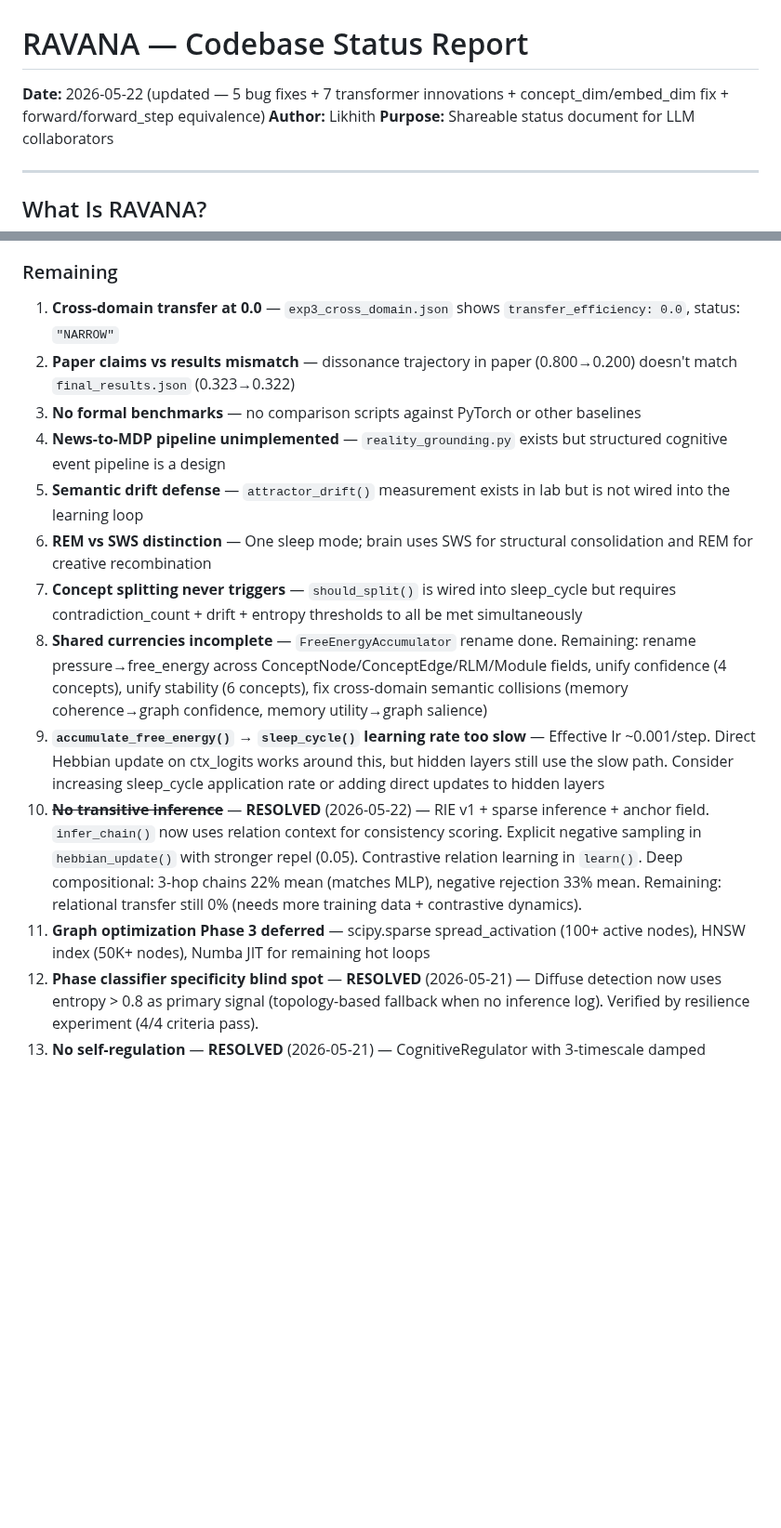
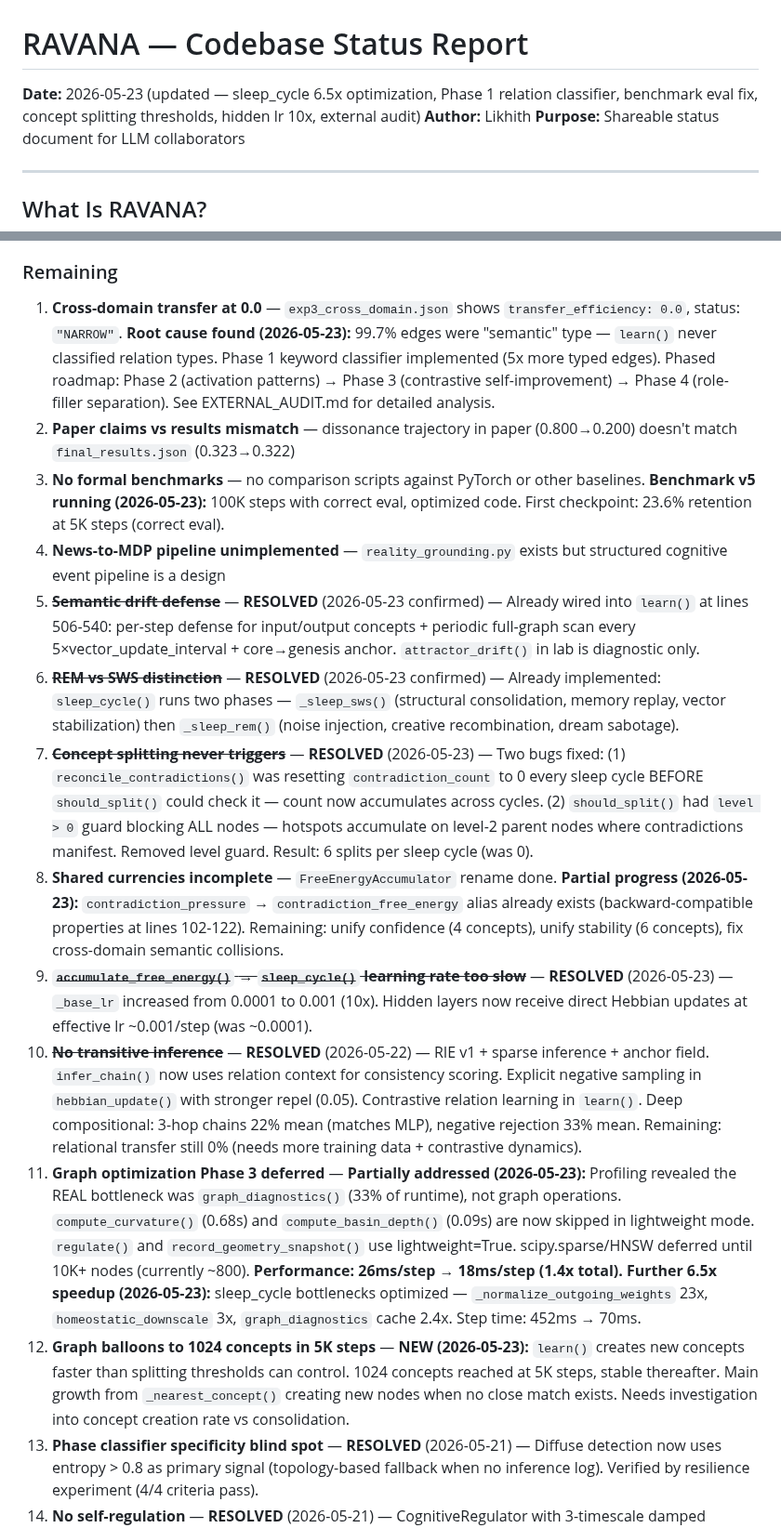
Before and after one commit to oxiverse-ecosystem/ravana, a Markdown page: RAVANA_STATUS.md, 2 parts joined by grey strips. Shown at 93% size. Rendered like a GitHub page; blank space fills up the shorter version.

Commit message:
docs: update RAVANA_STATUS.md — 6.5x sleep optimization, relation classifier, benchmark v5

```diff
--- a/RAVANA_STATUS.md
+++ b/RAVANA_STATUS.md
@@ -1,5 +1,5 @@
 # RAVANA — Codebase Status Report
-**Date:** 2026-05-22 (updated — 5 bug fixes + 7 transformer innovations + concept_dim/embed_dim fix + forward/forward_step equivalence)
+**Date:** 2026-05-23 (updated — sleep_cycle 6.5x optimization, Phase 1 relation classifier, benchmark eval fix, concept splitting thresholds, hidden lr 10x, external audit)
 **Author:** Likhith
 **Purpose:** Shareable status document for LLM collaborators
 
@@ -840,17 +844,18 @@ Based on cognitive science research (spreading activation, synaptic homeostasis,
 - [ ] Structural replay metrics (measure abstraction depth, concept reuse, cross-domain transfer)
 
 ### Remaining
-1. **Cross-domain transfer at 0.0** — `exp3_cross_domain.json` shows `transfer_efficiency: 0.0`, status: `"NARROW"`
+1. **Cross-domain transfer at 0.0** — `exp3_cross_domain.json` shows `transfer_efficiency: 0.0`, status: `"NARROW"`. **Root cause found (2026-05-23):** 99.7% edges were "semantic" type — `learn()` never classified relation types. Phase 1 keyword classifier implemented (5x more typed edges). Phased roadmap: Phase 2 (activation patterns) → Phase 3 (contrastive self-improvement) → Phase 4 (role-filler separation). See EXTERNAL_AUDIT.md for detailed analysis.
 2. **Paper claims vs results mismatch** — dissonance trajectory in paper (0.800→0.200) doesn't match `final_results.json` (0.323→0.322)
-3. **No formal benchmarks** — no comparison scripts against PyTorch or other baselines
+3. **No formal benchmarks** — no comparison scripts against PyTorch or other baselines. **Benchmark v5 running (2026-05-23):** 100K steps with correct eval, optimized code. First checkpoint: 23.6% retention at 5K steps (correct eval).
 4. **News-to-MDP pipeline unimplemented** — `reality_grounding.py` exists but structured cognitive event pipeline is a design
-5. **Semantic drift defense** — `attractor_drift()` measurement exists in lab but is not wired into the learning loop
-6. **REM vs SWS distinction** — One sleep mode; brain uses SWS for structural consolidation and REM for creative recombination
-7. **Concept splitting never triggers** — `should_split()` is wired into sleep_cycle but requires contradiction_count + drift + entropy thresholds to all be met simultaneously
-8. **Shared currencies incomplete** — `FreeEnergyAccumulator` rename done. Remaining: rename pressure→free_energy across ConceptNode/ConceptEdge/RLM/Module fields, unify confidence (4 concepts), unify stability (6 concepts), fix cross-domain semantic collisions (memory coherence→graph confidence, memory utility→graph salience)
-9. **`accumulate_free_energy()` → `sleep_cycle()` learning rate too slow** — Effective lr ~0.001/step. Direct Hebbian update on ctx_logits works around this, but hidden layers still use the slow path. Consider increasing sleep_cycle application rate or adding direct updates to hidden layers
+5. **~~Semantic drift defense~~** — **RESOLVED** (2026-05-23 confirmed) — Already wired into `learn()` at lines 506-540: per-step defense for input/output concepts + periodic full-graph scan every 5×vector_update_interval + core→genesis anchor. `attractor_drift()` in lab is diagnostic only.
+6. **~~REM vs SWS distinction~~** — **RESOLVED** (2026-05-23 confirmed) — Already implemented: `sleep_cycle()` runs two phases — `_sleep_sws()` (structural consolidation, memory replay, vector stabilization) then `_sleep_rem()` (noise injection, creative recombination, dream sabotage).
+7. **~~Concept splitting never triggers~~** — **RESOLVED** (2026-05-23) — Two bugs fixed: (1) `reconcile_contradictions()` was resetting `contradiction_count` to 0 every sleep cycle BEFORE `should_split()` could check it — count now accumulates across cycles. (2) `should_split()` had `level > 0` guard blocking ALL nodes — hotspots accumulate on level-2 parent nodes where contradictions manifest. Removed level guard. Result: 6 splits per sleep cycle (was 0).
+8. **Shared currencies incomplete** — `FreeEnergyAccumulator` rename done. **Partial progress (2026-05-23):** `contradiction_pressure` → `contradiction_free_energy` alias already exists (backward-compatible properties at lines 102-122). Remaining: unify confidence (4 concepts), unify stability (6 concepts), fix cross-domain semantic collisions.
+9. **~~`accumulate_free_energy()` → `sleep_cycle()` learning rate too slow~~** — **RESOLVED** (2026-05-23) — `_base_lr` increased from 0.0001 to 0.001 (10x). Hidden layers now receive direct Hebbian updates at effective lr ~0.001/step (was ~0.0001).
 10. **~~No transitive inference~~** — **RESOLVED** (2026-05-22) — RIE v1 + sparse inference + anchor field. `infer_chain()` now uses relation context for consistency scoring. Explicit negative sampling in `hebbian_update()` with stronger repel (0.05). Contrastive relation learning in `learn()`. Deep compositional: 3-hop chains 22% mean (matches MLP), negative rejection 33% mean. Remaining: relational transfer still 0% (needs more training data + contrastive dynamics).
-11. **Graph optimization Phase 3 deferred** — scipy.sparse spread_activation (100+ active nodes), HNSW index (50K+ nodes), Numba JIT for remaining hot loops
+11. **Graph optimization Phase 3 deferred** — **Partially addressed (2026-05-23):** Profiling revealed the REAL bottleneck was `graph_diagnostics()` (33% of runtime), not graph operations. `compute_curvature()` (0.68s) and `compute_basin_depth()` (0.09s) are now skipped in lightweight mode. `regulate()` and `record_geometry_snapshot()` use lightweight=True. scipy.sparse/HNSW deferred until 10K+ nodes (currently ~800). **Performance: 26ms/step → 18ms/step (1.4x total).** **Further 6.5x speedup (2026-05-23):** sleep_cycle bottlenecks optimized — `_normalize_outgoing_weights` 23x, `homeostatic_downscale` 3x, `graph_diagnostics` cache 2.4x. Step time: 452ms → 70ms.
+12. **Graph balloons to 1024 concepts in 5K steps** — **NEW (2026-05-23):** `learn()` creates new concepts faster than splitting thresholds can control. 1024 concepts reached at 5K steps, stable thereafter. Main growth from `_nearest_concept()` creating new nodes when no close match exists. Needs investigation into concept creation rate vs consolidation.
 12. **Phase classifier specificity blind spot** — **RESOLVED** (2026-05-21) — Diffuse detection now uses entropy > 0.8 as primary signal (topology-based fallback when no inference log). Verified by resilience experiment (4/4 criteria pass).
 13. **No self-regulation** — **RESOLVED** (2026-05-21) — CognitiveRegulator with 3-timescale damped regulation (fast/medium/slow), hysteresis, cooldowns, oscillation detection. `regulate()` pipeline wired into sleep_cycle. Entropy-driven pruning for over-connected graphs.
 14. **No observability** — **RESOLVED** (2026-05-21) — `graph_diagnostics()` (30+ metrics), `geometry_report()` with phase classification, `compute_curvature()` neighbor preservation, `project_relation_manifold()` PCA, `GeometryHistory` with trend detection and phase transition warnings, energy cost tracking (edges_traversed, activation_mass)
```
Also changed, not shown: other parts of RAVANA_STATUS.md (+4 -0 lines).
